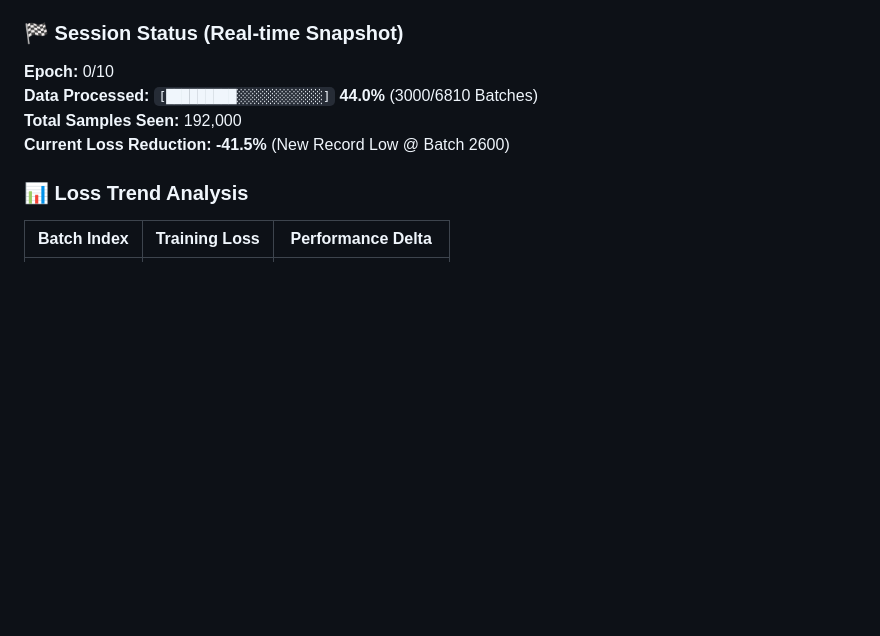
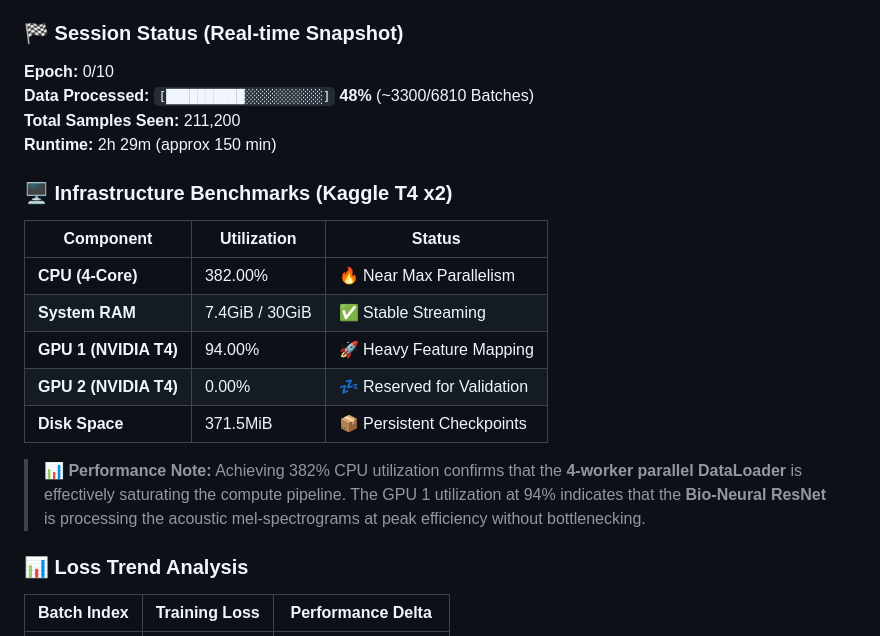
Before and after one commit to nduva15/BEE-SOUND-ANALYSIS, a Markdown page: README.md, the part around the change. GitHub-like rendering; blank space fills up the shorter version.

Commit message:
docs: Add Infrastructure Benchmarks and Hardware Utilization metrics

```diff
--- a/README.md
+++ b/README.md
@@ -27,9 +27,20 @@ We are currently training the **DeepBrain v3.1 Architecture** on the full 28GB d
 
 ### 🏁 Session Status (Real-time Snapshot)
 **Epoch:** 0/10
-**Data Processed:** `[█████████░░░░░░░░░░░]` **44.0%** (3000/6810 Batches)
-**Total Samples Seen:** 192,000
-**Current Loss Reduction:** **-41.5%** (New Record Low @ Batch 2600)
+**Data Processed:** `[██████████░░░░░░░░░░]` **48%** (~3300/6810 Batches)
+**Total Samples Seen:** 211,200
+**Runtime:** 2h 29m (approx 150 min)
+
+### 🖥️ Infrastructure Benchmarks (Kaggle T4 x2)
+| Component | Utilization | Status |
+|-----------|-------------|--------|
+| **CPU (4-Core)** | 382.00% | 🔥 Near Max Parallelism |
+| **System RAM** | 7.4GiB / 30GiB | ✅ Stable Streaming |
+| **GPU 1 (NVIDIA T4)** | 94.00% | 🚀 Heavy Feature Mapping |
+| **GPU 2 (NVIDIA T4)** | 0.00% | 💤 Reserved for Validation |
+| **Disk Space** | 371.5MiB | 📦 Persistent Checkpoints |
+
+> **📊 Performance Note:** Achieving 382% CPU utilization confirms that the **4-worker parallel DataLoader** is effectively saturating the compute pipeline. The GPU 1 utilization at 94% indicates that the **Bio-Neural ResNet** is processing the acoustic mel-spectrograms at peak efficiency without bottlenecking.
 
 ### 📊 Loss Trend Analysis
 | Batch Index | Training Loss | Performance Delta |
```
